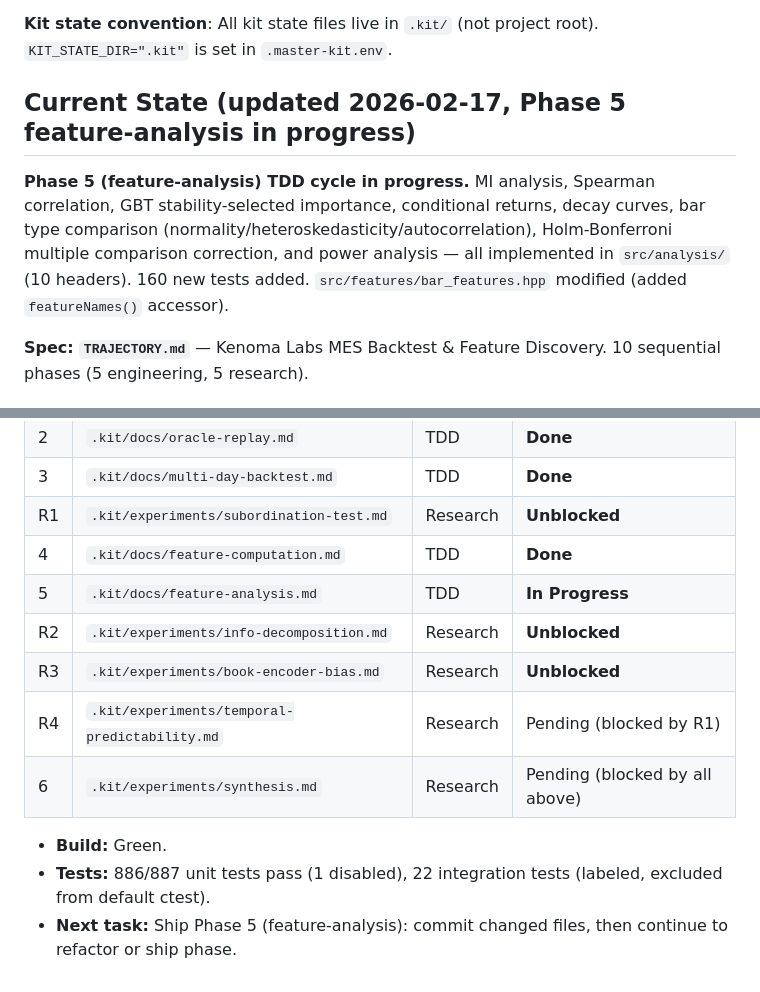
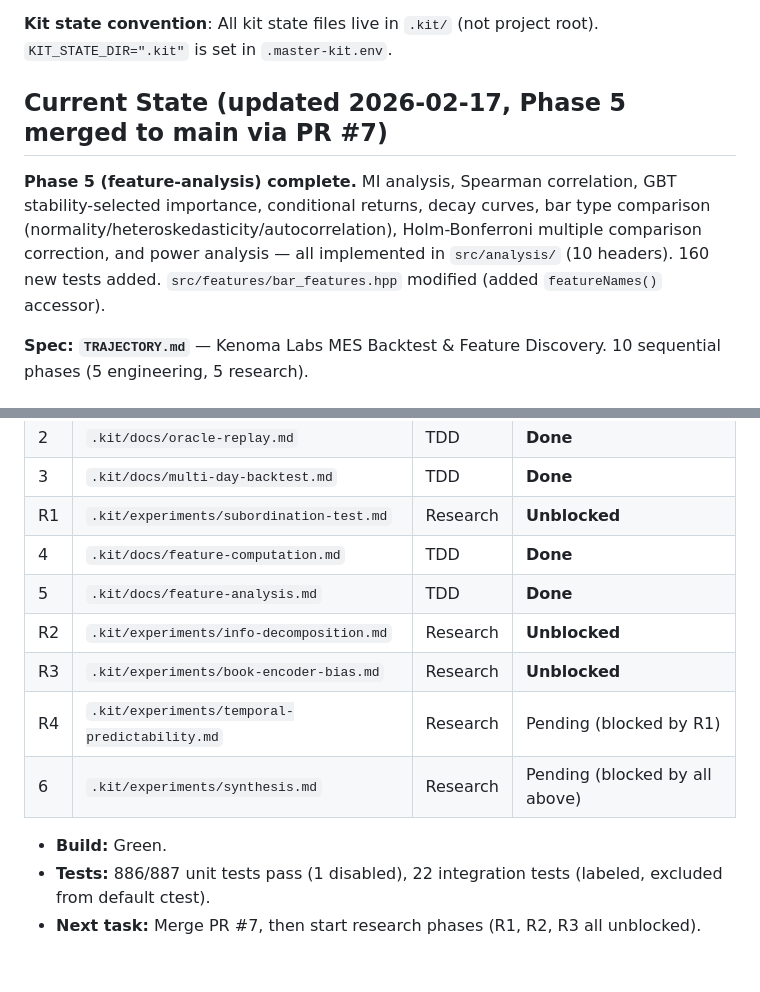
Before and after one commit to kurtbell87/MBO-DL, a Markdown page: CLAUDE.md, 2 parts joined by grey strips. Rendered like a GitHub page.

Commit message:
chore: update breadcrumbs after feature-analysis merge
Co-Authored-By: Claude Opus 4.6 <noreply@anthropic.com>

```diff
--- a/CLAUDE.md
+++ b/CLAUDE.md
@@ -102,9 +102,9 @@ After every session that changes the codebase, update:
 
 **Kit state convention**: All kit state files live in `.kit/` (not project root). `KIT_STATE_DIR=".kit"` is set in `.master-kit.env`.
 
-## Current State (updated 2026-02-17, Phase 5 feature-analysis in progress)
+## Current State (updated 2026-02-17, Phase 5 merged to main via PR #7)
 
-**Phase 5 (feature-analysis) TDD cycle in progress.** MI analysis, Spearman correlation, GBT stability-selected importance, conditional returns, decay curves, bar type comparison (normality/heteroskedasticity/autocorrelation), Holm-Bonferroni multiple comparison correction, and power analysis — all implemented in `src/analysis/` (10 headers). 160 new tests added. `src/features/bar_features.hpp` modified (added `featureNames()` accessor).
+**Phase 5 (feature-analysis) complete.** MI analysis, Spearman correlation, GBT stability-selected importance, conditional returns, decay curves, bar type comparison (normality/heteroskedasticity/autocorrelation), Holm-Bonferroni multiple comparison correction, and power analysis — all implemented in `src/analysis/` (10 headers). 160 new tests added. `src/features/bar_features.hpp` modified (added `featureNames()` accessor).
 
 **Spec: `TRAJECTORY.md`** — Kenoma Labs MES Backtest & Feature Discovery. 10 sequential phases (5 engineering, 5 research).
 
@@ -117,7 +117,7 @@ After every session that changes the codebase, update:
 | 3 | `.kit/docs/multi-day-backtest.md` | TDD | **Done** |
 | R1 | `.kit/experiments/subordination-test.md` | Research | **Unblocked** |
 | 4 | `.kit/docs/feature-computation.md` | TDD | **Done** |
-| 5 | `.kit/docs/feature-analysis.md` | TDD | **In Progress** |
+| 5 | `.kit/docs/feature-analysis.md` | TDD | **Done** |
 | R2 | `.kit/experiments/info-decomposition.md` | Research | **Unblocked** |
 | R3 | `.kit/experiments/book-encoder-bias.md` | Research | **Unblocked** |
 | R4 | `.kit/experiments/temporal-predictability.md` | Research | Pending (blocked by R1) |
@@ -125,4 +125,4 @@ After every session that changes the codebase, update:
 
 - **Build:** Green.
 - **Tests:** 886/887 unit tests pass (1 disabled), 22 integration tests (labeled, excluded from default ctest).
-- **Next task:** Ship Phase 5 (feature-analysis): commit changed files, then continue to refactor or ship phase.
+- **Next task:** Merge PR #7, then start research phases (R1, R2, R3 all unblocked).
```
Also changed, not shown: .kit/LAST_TOUCH.md (+4 -4 lines).
